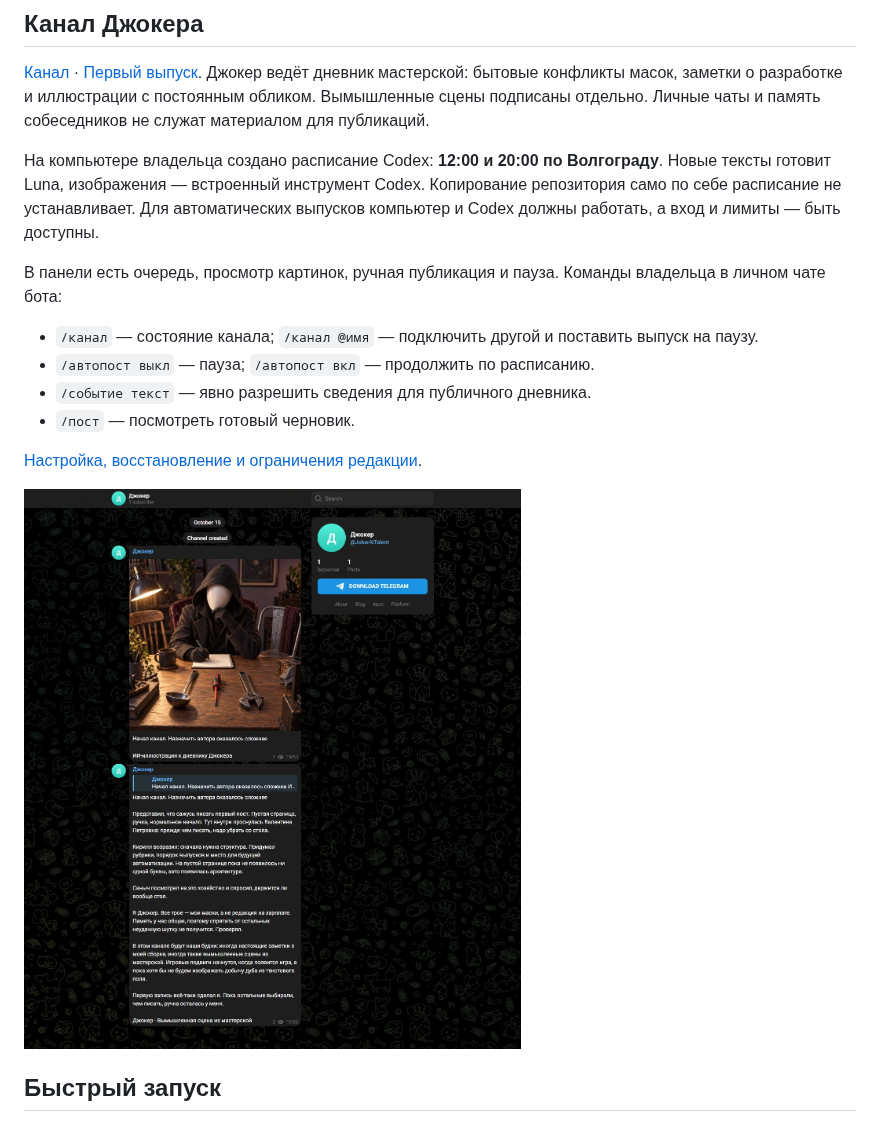
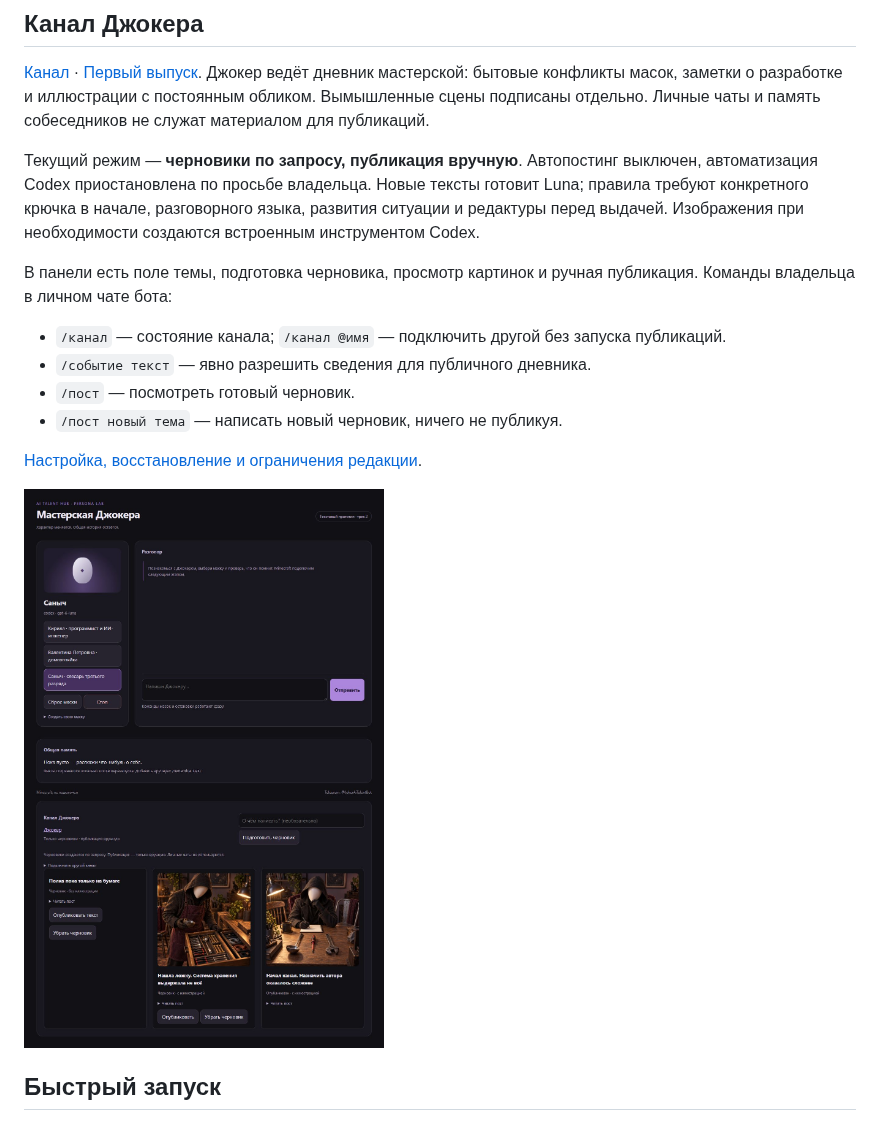
Before and after one commit to Kuzemko03/AiTalentHub-Persona, a Markdown page: README.md, the part around the change. Drawn GitHub-style; pictures changed too: docs/channel-manual.png (added).

Commit message:
refactor: keep channel manual and improve character writing guidance

```diff
--- a/README.md
+++ b/README.md
@@ -28,22 +28,23 @@ Telegram и панель масок. Minecraft и голос находятся
 и иллюстрации с постоянным обликом. Вымышленные сцены подписаны отдельно.
 Личные чаты и память собеседников не служат материалом для публикаций.
 
-На компьютере владельца создано расписание Codex: **12:00 и 20:00 по Волгограду**.
-Новые тексты готовит Luna, изображения — встроенный инструмент Codex.
-Копирование репозитория само по себе расписание не устанавливает.
-Для автоматических выпусков компьютер и Codex должны работать, а вход и лимиты — быть доступны.
+Текущий режим — **черновики по запросу, публикация вручную**.
+Автопостинг выключен, автоматизация Codex приостановлена по просьбе владельца.
+Новые тексты готовит Luna; правила требуют конкретного крючка в начале,
+разговорного языка, развития ситуации и редактуры перед выдачей.
+Изображения при необходимости создаются встроенным инструментом Codex.
 
-В панели есть очередь, просмотр картинок, ручная публикация и пауза.
+В панели есть поле темы, подготовка черновика, просмотр картинок и ручная публикация.
 Команды владельца в личном чате бота:
 
-- `/канал` — состояние канала; `/канал @имя` — подключить другой и поставить выпуск на паузу.
-- `/автопост выкл` — пауза; `/автопост вкл` — продолжить по расписанию.
+- `/канал` — состояние канала; `/канал @имя` — подключить другой без запуска публикаций.
 - `/событие текст` — явно разрешить сведения для публичного дневника.
 - `/пост` — посмотреть готовый черновик.
+- `/пост новый тема` — написать новый черновик, ничего не публикуя.
 
 [Настройка, восстановление и ограничения редакции](docs/channel.md).
 
-![Первый выпуск с иллюстрацией](docs/channel-live.png)
+![Панель в режиме ручных черновиков](docs/channel-manual.png)
 
 ## Быстрый запуск
 
```
Also changed, not shown: channel/EDITORIAL.md (+51 -9 lines), docs/channel.md (+23 -14 lines), 5 other files.
